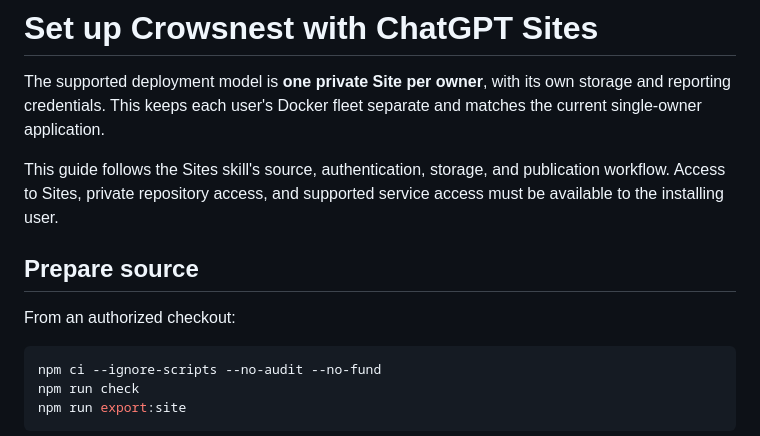
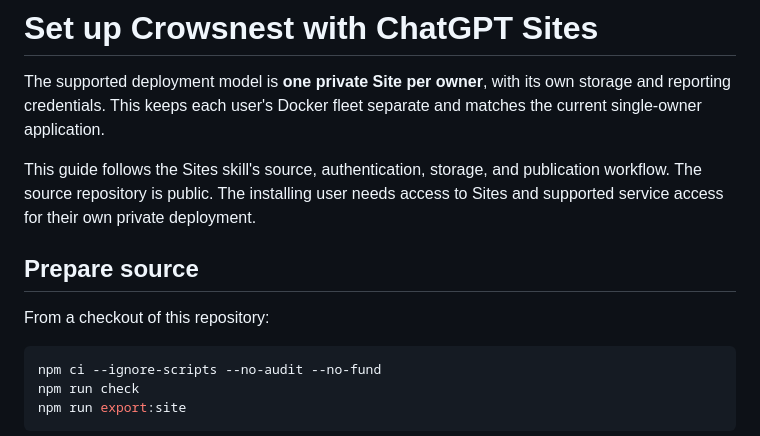
Before and after one commit to bthall/crowsnest, a Markdown page: docs/chatgpt-sites.md, the part around the change. Rendered like a GitHub page.

````diff
--- a/docs/chatgpt-sites.md
+++ b/docs/chatgpt-sites.md
@@ -2,11 +2,11 @@
 
 The supported deployment model is **one private Site per owner**, with its own storage and reporting credentials. This keeps each user's Docker fleet separate and matches the current single-owner application.
 
-This guide follows the Sites skill's source, authentication, storage, and publication workflow. Access to Sites, private repository access, and supported service access must be available to the installing user.
+This guide follows the Sites skill's source, authentication, storage, and publication workflow. The source repository is public. The installing user needs access to Sites and supported service access for their own private deployment.
 
 ## Prepare source
 
-From an authorized checkout:
+From a checkout of this repository:
 
 ```bash
 npm ci --ignore-scripts --no-audit --no-fund
````
Also changed, not shown: SECURITY.md (+1 -1 lines), docs/self-hosting.md (+4 -2 lines).
